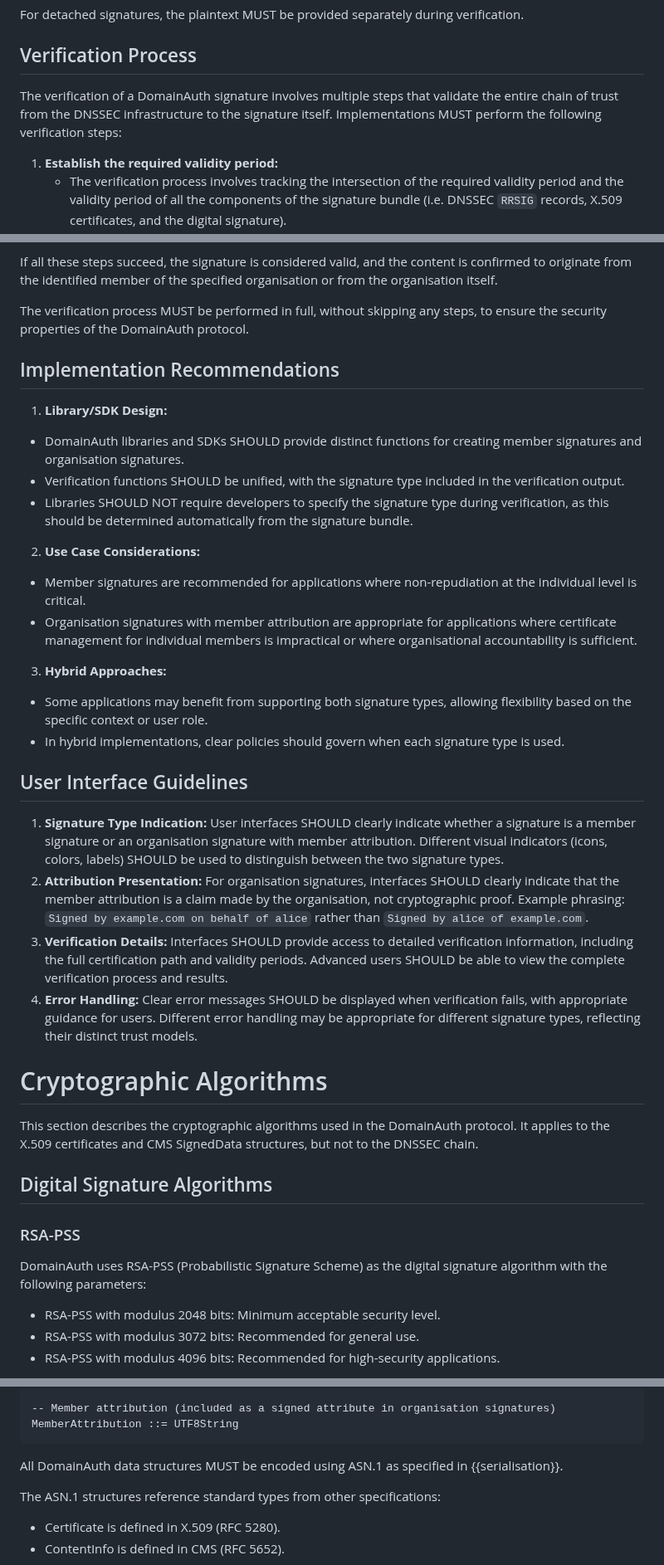
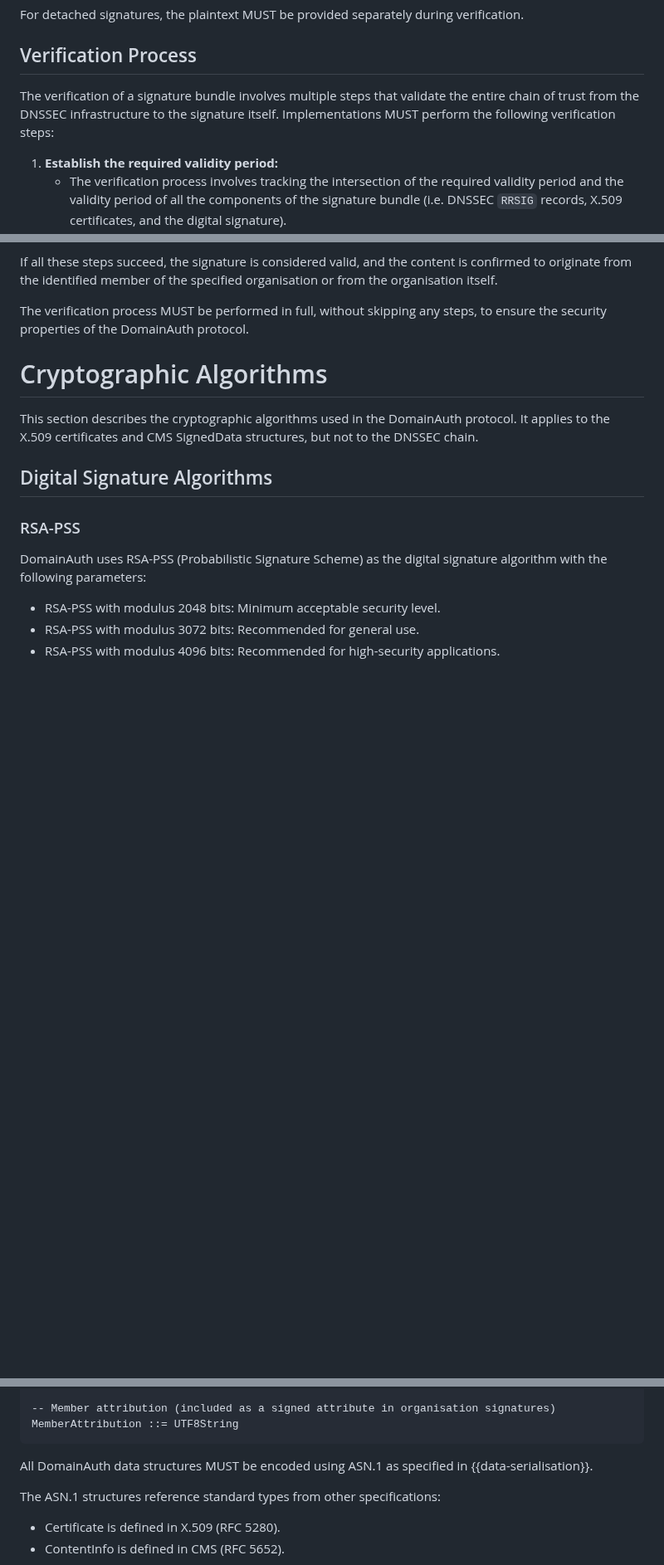
Before and after one commit to CheVeraId/domainauth-spec, a Markdown page: draft-narea-domainauth.md, 3 parts joined by grey strips. Shown at 83% size. Rendered like a GitHub page; blank space fills up the shorter version.

```diff
--- a/draft-narea-domainauth.md
+++ b/draft-narea-domainauth.md
@@ -443,7 +436,7 @@ For detached signatures, the plaintext MUST be provided separately during verifi
 
 ## Verification Process
 
-The verification of a DomainAuth signature involves multiple steps that validate the entire chain of trust from the DNSSEC infrastructure to the signature itself. Implementations MUST perform the following verification steps:
+The verification of a signature bundle involves multiple steps that validate the entire chain of trust from the DNSSEC infrastructure to the signature itself. Implementations MUST perform the following verification steps:
 
 1. **Establish the required validity period:**
    - The verification process involves tracking the intersection of the required validity period and the validity period of all the components of the signature bundle (i.e. DNSSEC `RRSIG` records, X.509 certificates, and the digital signature).
@@ -506,26 +499,6 @@ The verification of a DomainAuth signature involves multiple steps that validate
 If all these steps succeed, the signature is considered valid, and the content is confirmed to originate from the identified member of the specified organisation or from the organisation itself.
 
 The verification process MUST be performed in full, without skipping any steps, to ensure the security properties of the DomainAuth protocol.
-
-## Implementation Recommendations
-
-1. **Library/SDK Design:**
-  - DomainAuth libraries and SDKs SHOULD provide distinct functions for creating member signatures and organisation signatures.
-  - Verification functions SHOULD be unified, with the signature type included in the verification output.
-  - Libraries SHOULD NOT require developers to specify the signature type during verification, as this should be determined automatically from the signature bundle.
-2. **Use Case Considerations:**
-  - Member signatures are recommended for applications where non-repudiation at the individual level is critical.
-  - Organisation signatures with member attribution are appropriate for applications where certificate management for individual members is impractical or where organisational accountability is sufficient.
-3. **Hybrid Approaches:**
-  - Some applications may benefit from supporting both signature types, allowing flexibility based on the specific context or user role.
-  - In hybrid implementations, clear policies should govern when each signature type is used.
-
-## User Interface Guidelines
-
-1. **Signature Type Indication:** User interfaces SHOULD clearly indicate whether a signature is a member signature or an organisation signature with member attribution. Different visual indicators (icons, colors, labels) SHOULD be used to distinguish between the two signature types.
-2. **Attribution Presentation:** For organisation signatures, interfaces SHOULD clearly indicate that the member attribution is a claim made by the organisation, not cryptographic proof. Example phrasing: `Signed by example.com on behalf of alice` rather than `Signed by alice of example.com`.
-3. **Verification Details:** Interfaces SHOULD provide access to detailed verification information, including the full certification path and validity periods. Advanced users SHOULD be able to view the complete verification process and results.
-4. **Error Handling:** Clear error messages SHOULD be displayed when verification fails, with appropriate guidance for users. Different error handling may be appropriate for different signature types, reflecting their distinct trust models.
 
 # Cryptographic Algorithms
 
@@ -940,7 +928,7 @@ DatePeriod ::= SEQUENCE {
 MemberAttribution ::= UTF8String
 ~~~~~~~
 
-All DomainAuth data structures MUST be encoded using ASN.1 as specified in {{serialisation}}.
+All DomainAuth data structures MUST be encoded using ASN.1 as specified in {{data-serialisation}}.
 
 The ASN.1 structures reference standard types from other specifications:
 
```
Also changed, not shown: other parts of draft-narea-domainauth.md (+40 -12 lines).
